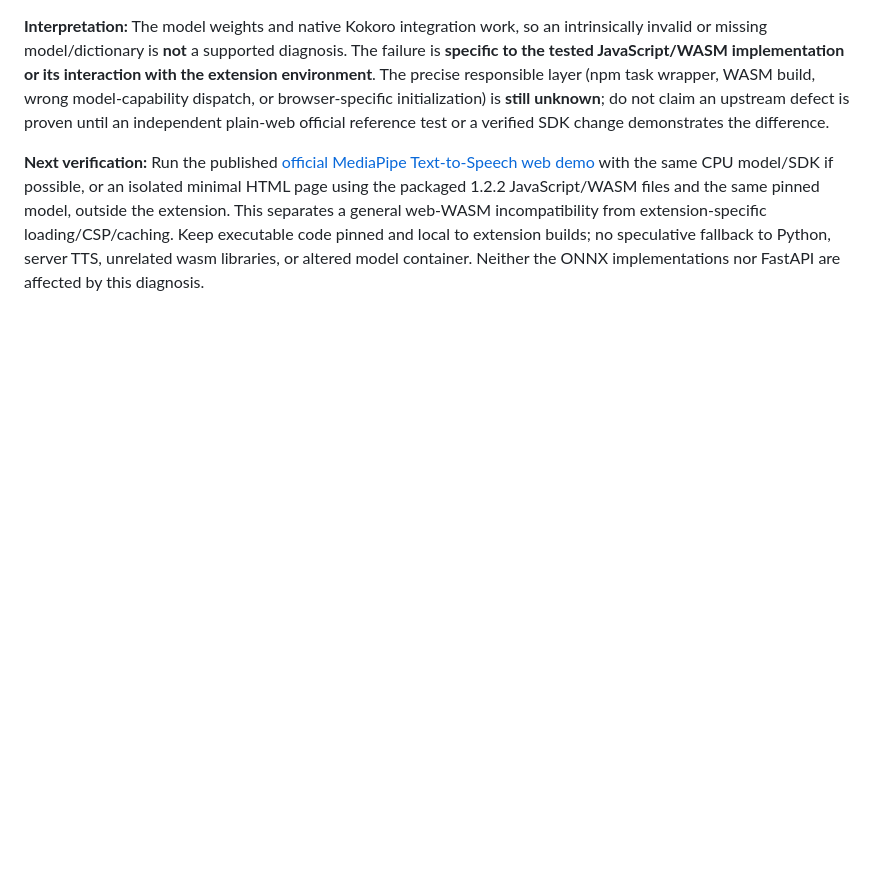
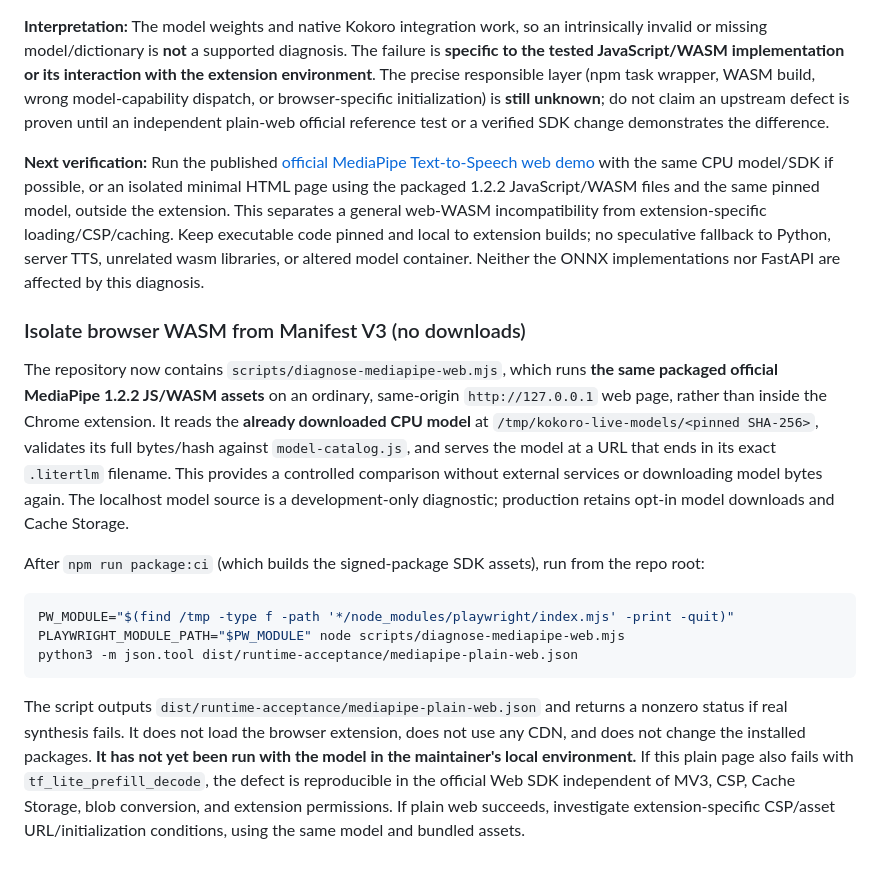
Before and after one commit to Fooftilly/kokoro-extension, a Markdown page: docs/runtime-validation-2026-11-07.md, the part around the change. GitHub-like rendering; blank space fills up the shorter version.

Commit message:
docs(local): explain no-download plain-web MediaPipe WASM differential test

````diff
--- a/docs/runtime-validation-2026-11-07.md
+++ b/docs/runtime-validation-2026-11-07.md
@@ -124,3 +124,17 @@ Observed native result (not simulated, no network speech server):
 **Interpretation:** The model weights and native Kokoro integration work, so an intrinsically invalid or missing model/dictionary is **not** a supported diagnosis. The failure is **specific to the tested JavaScript/WASM implementation or its interaction with the extension environment**. The precise responsible layer (npm task wrapper, WASM build, wrong model-capability dispatch, or browser-specific initialization) is **still unknown**; do not claim an upstream defect is proven until an independent plain-web official reference test or a verified SDK change demonstrates the difference.
 
 **Next verification:** Run the published [official MediaPipe Text-to-Speech web demo](https://google-ai-edge.github.io/mediapipe-samples-web/) with the same CPU model/SDK if possible, or an isolated minimal HTML page using the packaged 1.2.2 JavaScript/WASM files and the same pinned model, outside the extension. This separates a general web-WASM incompatibility from extension-specific loading/CSP/caching. Keep executable code pinned and local to extension builds; no speculative fallback to Python, server TTS, unrelated wasm libraries, or altered model container. Neither the ONNX implementations nor FastAPI are affected by this diagnosis.
+
+### Isolate browser WASM from Manifest V3 (no downloads)
+
+The repository now contains `scripts/diagnose-mediapipe-web.mjs`, which runs **the same packaged official MediaPipe 1.2.2 JS/WASM assets** on an ordinary, same-origin `http://127.0.0.1` web page, rather than inside the Chrome extension. It reads the **already downloaded CPU model** at `/tmp/kokoro-live-models/<pinned SHA-256>`, validates its full bytes/hash against `model-catalog.js`, and serves the model at a URL that ends in its exact `.litertlm` filename. This provides a controlled comparison without external services or downloading model bytes again. The localhost model source is a development-only diagnostic; production retains opt-in model downloads and Cache Storage.
+
+After `npm run package:ci` (which builds the signed-package SDK assets), run from the repo root:
+
+```bash
+PW_MODULE="$(find /tmp -type f -path '*/node_modules/playwright/index.mjs' -print -quit)"
+PLAYWRIGHT_MODULE_PATH="$PW_MODULE" node scripts/diagnose-mediapipe-web.mjs
+python3 -m json.tool dist/runtime-acceptance/mediapipe-plain-web.json
+```
+
+The script outputs `dist/runtime-acceptance/mediapipe-plain-web.json` and returns a nonzero status if real synthesis fails. It does not load the browser extension, does not use any CDN, and does not change the installed packages. **It has not yet been run with the model in the maintainer's local environment.** If this plain page also fails with `tf_lite_prefill_decode`, the defect is reproducible in the official Web SDK independent of MV3, CSP, Cache Storage, blob conversion, and extension permissions. If plain web succeeds, investigate extension-specific CSP/asset URL/initialization conditions, using the same model and bundled assets.
````
